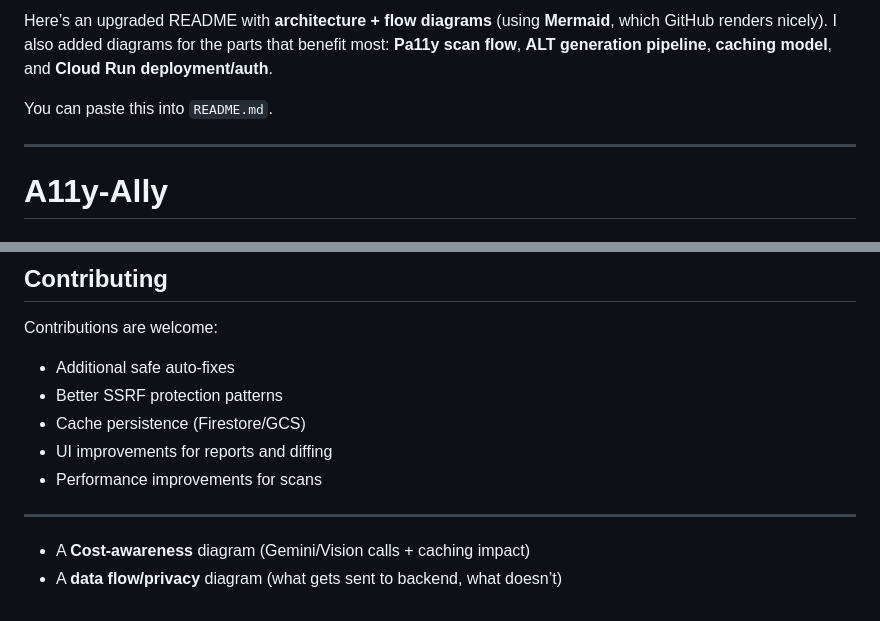
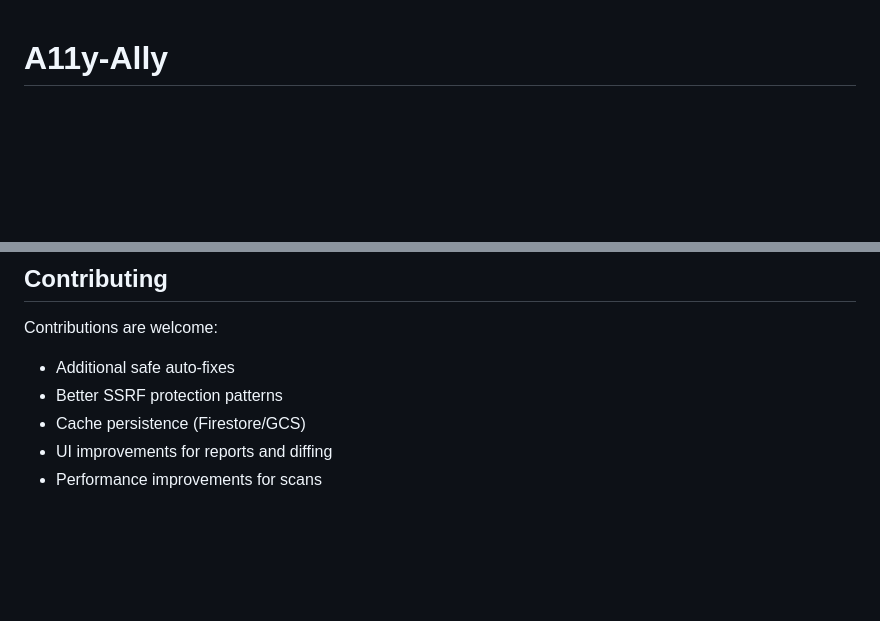
Before and after one commit to OREOP4IN/A11y-Ally, a Markdown page: README.md, 2 parts joined by grey strips. Drawn GitHub-style; blank space fills up the shorter version.

```diff
--- a/README.md
+++ b/README.md
@@ -1,9 +1,3 @@
-Here’s an upgraded README with **architecture + flow diagrams** (using **Mermaid**, which GitHub renders nicely). I also added diagrams for the parts that benefit most: **Pa11y scan flow**, **ALT generation pipeline**, **caching model**, and **Cloud Run deployment/auth**.
-
-You can paste this into `README.md`.
-
----
-
 # A11y-Ally
 
 ## Introduction
@@ -283,7 +277,3 @@ Contributions are welcome:
 * Cache persistence (Firestore/GCS)
 * UI improvements for reports and diffing
 * Performance improvements for scans
-
----
-* A **Cost-awareness** diagram (Gemini/Vision calls + caching impact)
-* A **data flow/privacy** diagram (what gets sent to backend, what doesn’t)
```
